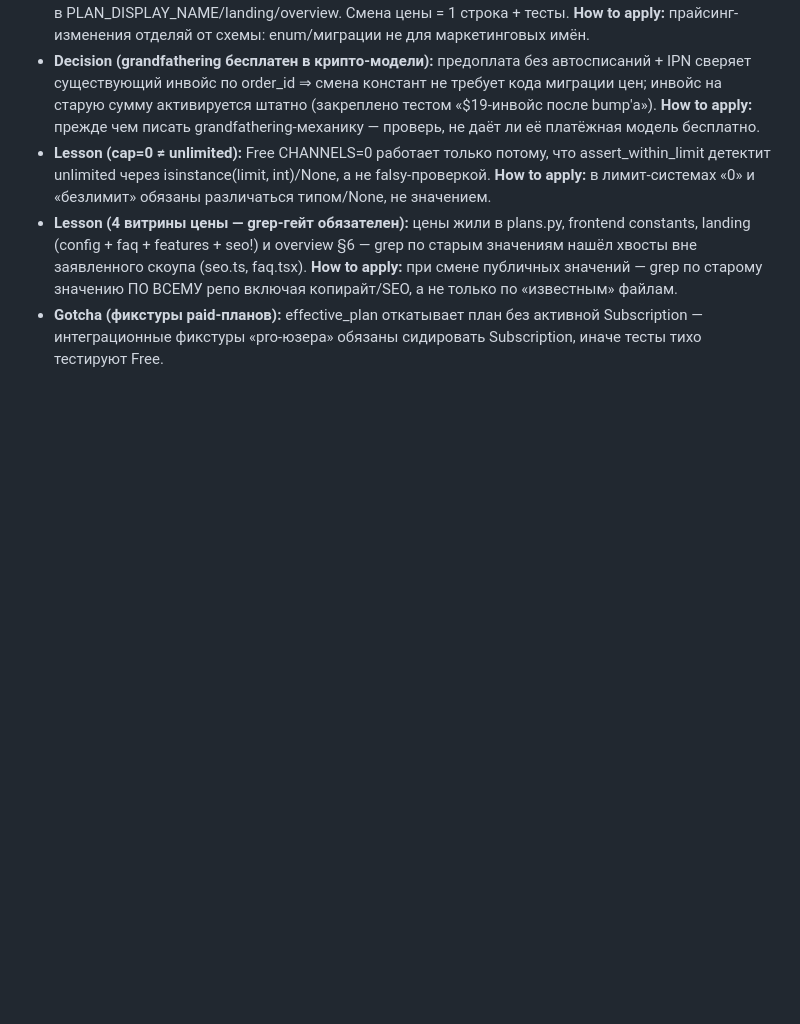
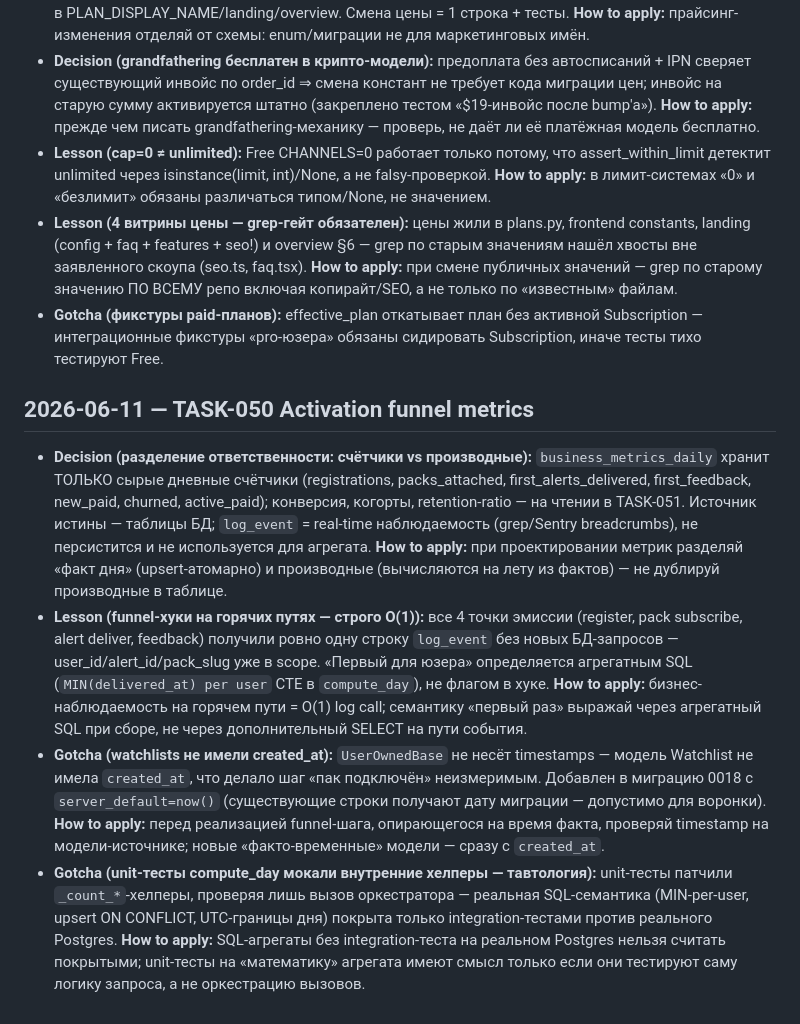
Before and after one commit to BotNet1337/trend-pulse, a Markdown page: docs/learnings.md, the part around the change. GitHub-like rendering; blank space fills up the shorter version.

Commit message:
docs(tasks): close TASK-050 — learnings, checkpoints done, index

```diff
--- a/docs/learnings.md
+++ b/docs/learnings.md
@@ -336,3 +336,9 @@ Block format:
 - **Lesson (cap=0 ≠ unlimited):** Free CHANNELS=0 работает только потому, что assert_within_limit детектит unlimited через isinstance(limit, int)/None, а не falsy-проверкой. **How to apply:** в лимит-системах «0» и «безлимит» обязаны различаться типом/None, не значением.
 - **Lesson (4 витрины цены — grep-гейт обязателен):** цены жили в plans.py, frontend constants, landing (config + faq + features + seo!) и overview §6 — grep по старым значениям нашёл хвосты вне заявленного скоупа (seo.ts, faq.tsx). **How to apply:** при смене публичных значений — grep по старому значению ПО ВСЕМУ репо включая копирайт/SEO, а не только по «известным» файлам.
 - **Gotcha (фикстуры paid-планов):** effective_plan откатывает план без активной Subscription — интеграционные фикстуры «pro-юзера» обязаны сидировать Subscription, иначе тесты тихо тестируют Free.
+
+## 2026-06-11 — TASK-050 Activation funnel metrics
+- **Decision (разделение ответственности: счётчики vs производные):** `business_metrics_daily` хранит ТОЛЬКО сырые дневные счётчики (registrations, packs_attached, first_alerts_delivered, first_feedback, new_paid, churned, active_paid); конверсия, когорты, retention-ratio — на чтении в TASK-051. Источник истины — таблицы БД; `log_event` = real-time наблюдаемость (grep/Sentry breadcrumbs), не персистится и не используется для агрегата. **How to apply:** при проектировании метрик разделяй «факт дня» (upsert-атомарно) и производные (вычисляются на лету из фактов) — не дублируй производные в таблице.
+- **Lesson (funnel-хуки на горячих путях — строго O(1)):** все 4 точки эмиссии (register, pack subscribe, alert deliver, feedback) получили ровно одну строку `log_event` без новых БД-запросов — user_id/alert_id/pack_slug уже в scope. «Первый для юзера» определяется агрегатным SQL (`MIN(delivered_at) per user` CTE в `compute_day`), не флагом в хуке. **How to apply:** бизнес-наблюдаемость на горячем пути = O(1) log call; семантику «первый раз» выражай через агрегатный SQL при сборе, не через дополнительный SELECT на пути события.
+- **Gotcha (watchlists не имели created_at):** `UserOwnedBase` не несёт timestamps — модель Watchlist не имела `created_at`, что делало шаг «пак подключён» неизмеримым. Добавлен в миграцию 0018 с `server_default=now()` (существующие строки получают дату миграции — допустимо для воронки). **How to apply:** перед реализацией funnel-шага, опирающегося на время факта, проверяй timestamp на модели-источнике; новые «факто-временные» модели — сразу с `created_at`.
+- **Gotcha (unit-тесты compute_day мокали внутренние хелперы — тавтология):** unit-тесты патчили `_count_*`-хелперы, проверяя лишь вызов оркестратора — реальная SQL-семантика (MIN-per-user, upsert ON CONFLICT, UTC-границы дня) покрыта только integration-тестами против реального Postgres. **How to apply:** SQL-агрегаты без integration-теста на реальном Postgres нельзя считать покрытыми; unit-тесты на «математику» агрегата имеют смысл только если они тестируют саму логику запроса, а не оркестрацию вызовов.
```
Also changed, not shown: docs/tasks/task-050-activation-funnel-metrics.md (+5 -5 lines), docs/tasks/tasks-index.md (+1 -1 lines).
